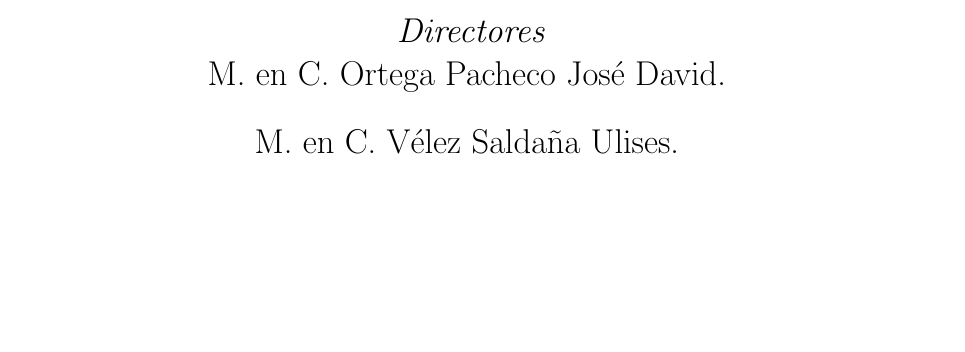
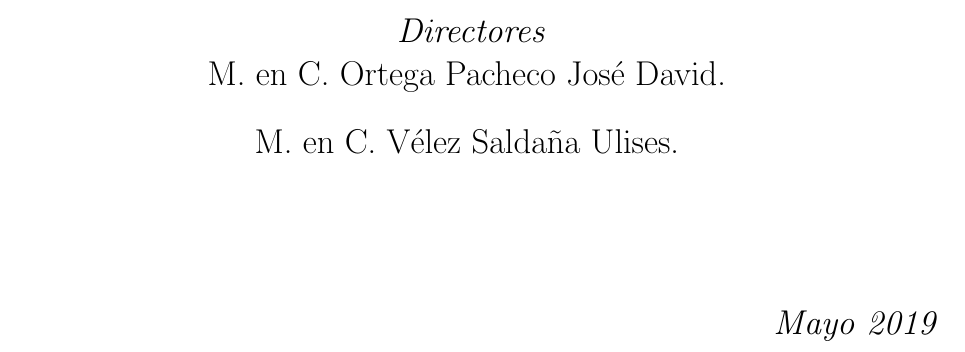
Before and after one commit to Steven0110/TT2018-A002, a LaTeX thesis (TT2018-A002/TT2018-A002.tex, which reads TT2018-A002/portada.tex): part of page 1 of 112, cut so that both start at the same text, the shorter picture padded with empty space. Compiled offline with pdfLaTeX.

Commit message:
Cambios en portada

```diff
--- a/TT2018-A002/portada.tex
+++ b/TT2018-A002/portada.tex
@@ -37,4 +37,7 @@
    \textit{Directores}\\
     M. en C. Ortega Pacheco José David. \bigskip  \\
     M. en C. Vélez Saldaña Ulises. \bigskip\\
+    \vspace{2cm}
+    \hfill
+    \textit{Mayo 2019}
 \end{titlepage}
```
